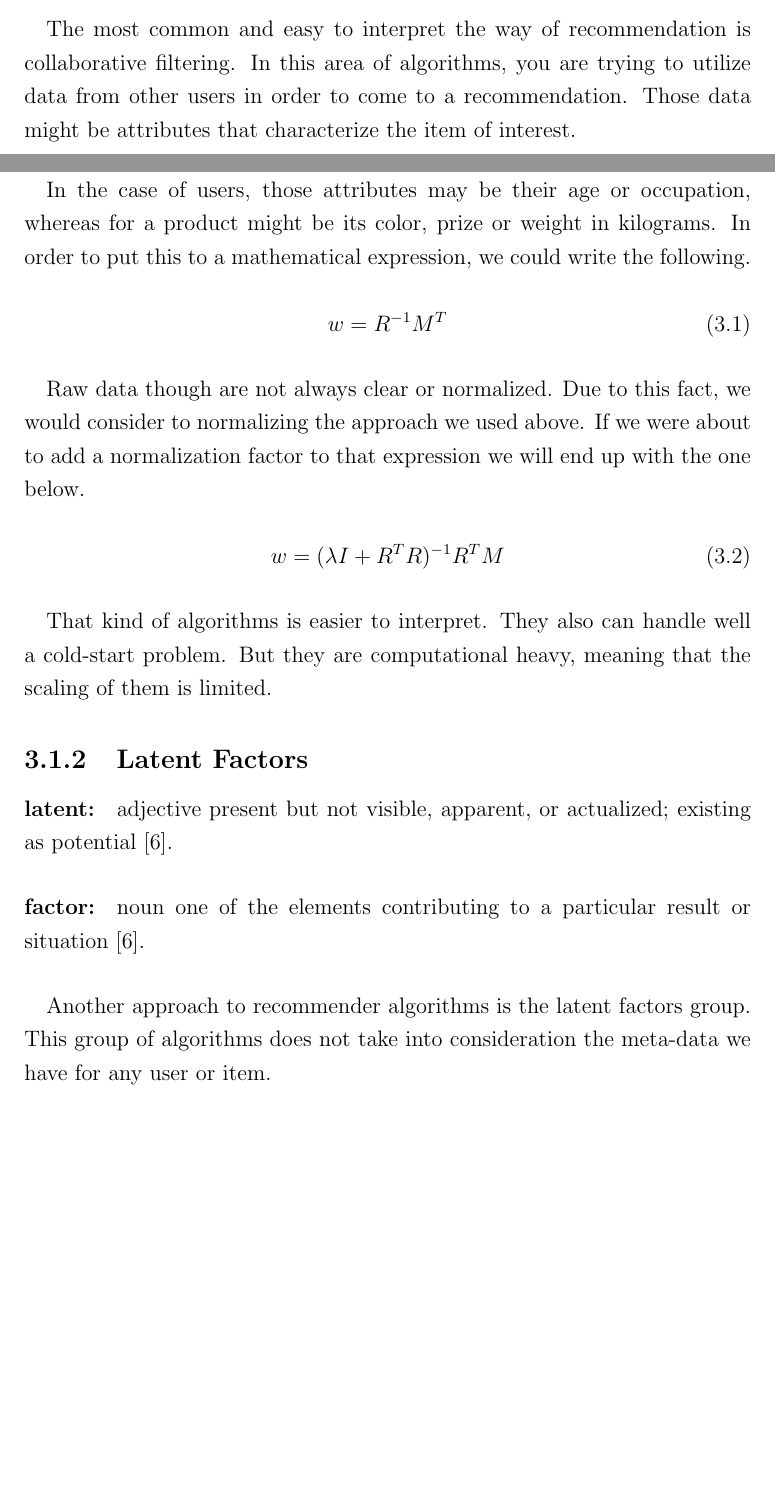
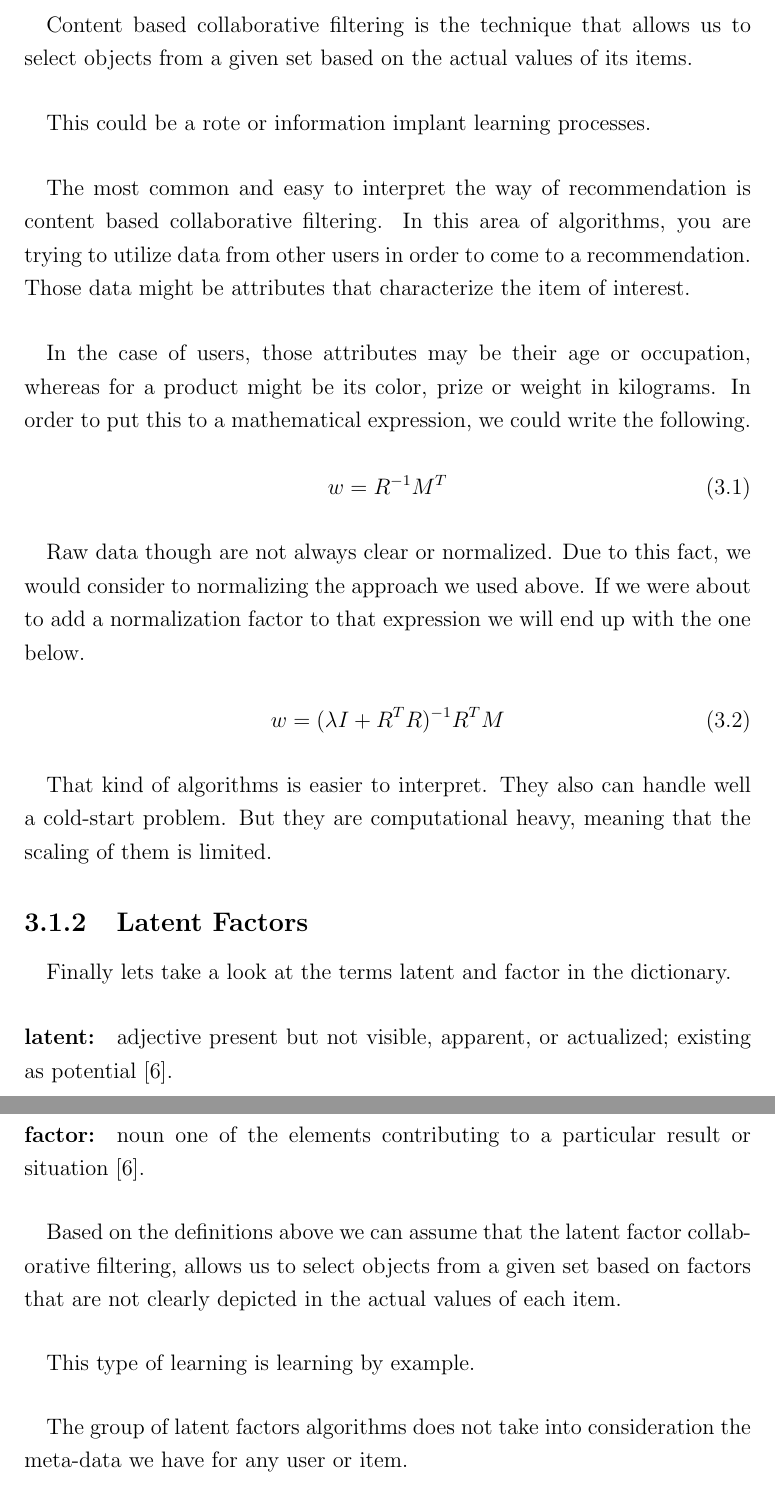
Before and after one commit to d4md1n/RecomenderComparison, a LaTeX thesis (resources/thesis.tex, which reads resources/collaborativeFiltering.tex): two parts of pages 18 and 19 of 45 before the commit and two parts of pages 19 and 20 of 45 after it, joined at a grey line, cut at the place of the change, the shorter picture padded with empty space. Compiled offline with pdfLaTeX.

Commit message:
updated collaborative filtering definitions

```diff
--- a/resources/collaborativeFiltering.tex
+++ b/resources/collaborativeFiltering.tex
@@ -49,7 +50,10 @@
 \paragraph{content:} noun, something that is contained \cite{Dictionary.com2017}.
 \paragraph{base:} noun, a fundamental principle or groundwork; foundation; basis \cite{Dictionary.com2017}.
 
-\paragraph{}The most common and easy to interpret the way of recommendation is collaborative filtering. In this area of algorithms, you are trying to utilize data from other users in order to come to a recommendation. Those data might be attributes that characterize the item of interest.
+\paragraph{}Content based collaborative filtering is the technique that allows us to select objects from a given set based on the actual values of its items.
+\paragraph{} This could be a rote or information implant learning processes.
+
+\paragraph{}The most common and easy to interpret the way of recommendation is content based collaborative filtering. In this area of algorithms, you are trying to utilize data from other users in order to come to a recommendation. Those data might be attributes that characterize the item of interest.
 \paragraph{}In the case of users, those attributes may be their age or occupation, whereas for a product might be its color, prize or weight in kilograms. In order to put this to a mathematical expression, we could write the following.
 
 \begin{equation}
@@ -65,12 +69,13 @@ w=(\lambda I + R^{T}R)^{-1} R^{T}M
 \paragraph{}That kind of algorithms is easier to interpret. They also can handle well a cold-start problem. But they are computational heavy, meaning that the scaling of them is limited.
 
 \subsection{Latent Factors}
-
+\paragraph{} Finally lets take a look at the terms latent and factor in the dictionary.
 \paragraph{latent:} adjective present but not visible, apparent, or actualized; existing as potential \cite{Dictionary.com2017}.
 \paragraph{factor:} noun one of the elements contributing to a particular result or situation \cite{Dictionary.com2017}.
-
-\paragraph{}Another approach to recommender algorithms is the latent factors group. This group of algorithms does not take into consideration the meta-data we have for any user or item.
-\paragraph{}In that area, we are trying to determine relationships between a user and an item based only on the rating. Those relationships may not be the age or the color.
+\paragraph{} Based on the definitions above we can assume that the latent factor collaborative filtering, allows us to select objects from a given set based on factors that are not clearly depicted in the actual values of each item.
+\paragraph{} This type of learning is learning by example.
+\paragraph{} The group of latent factors algorithms does not take into consideration the meta-data we have for any user or item.
+\paragraph{} In that area, we are trying to determine relationships between a user and an item based only on the rating. Those relationships may not be the age or the color.
 
 \begin{figure}[h]
 	\centering
```
Also changed, not shown: resources/intro.tex (+1 -1 lines), resources/thesis.pdf, resources/collaborativeFiltering.tex (3 more changed lines).
